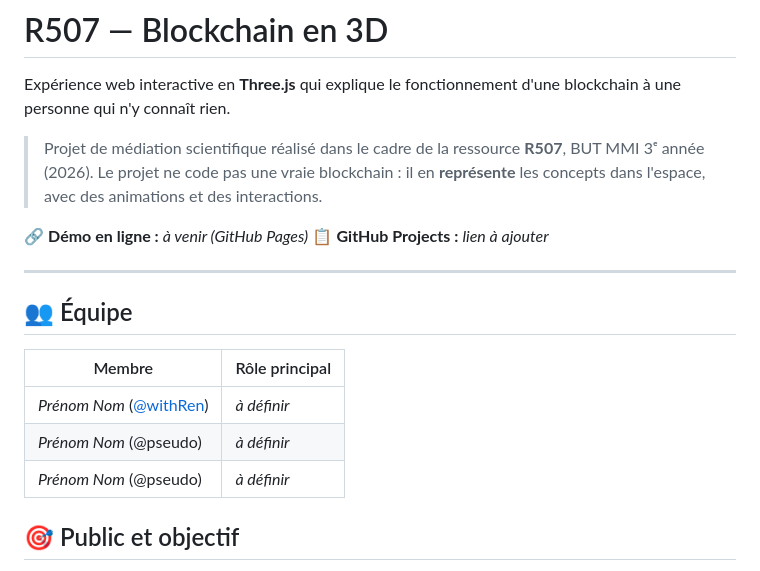
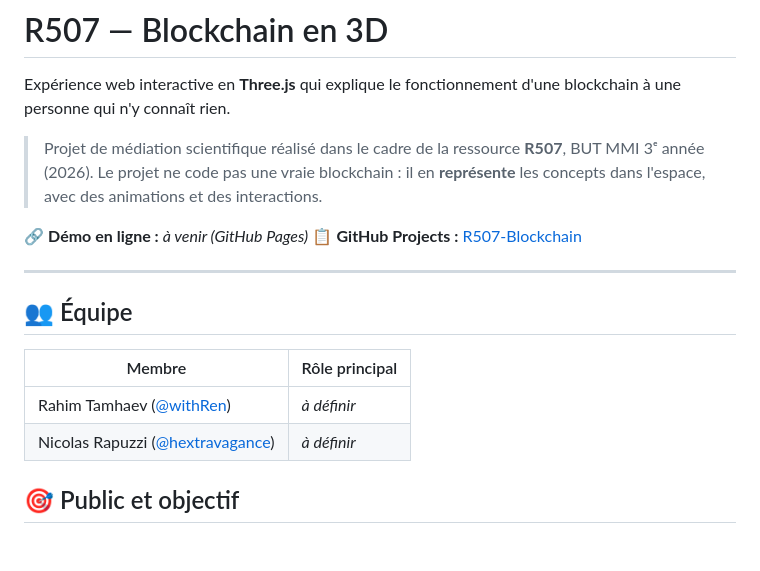
Before and after one commit to withRen/R507-Blockchain, a Markdown page: README.md, the part around the change. GitHub-like rendering; blank space fills up the shorter version.

Commit message:
docs: équipe et lien du GitHub Project

```diff
--- a/README.md
+++ b/README.md
@@ -6,7 +6,7 @@ Expérience web interactive en **Three.js** qui explique le fonctionnement d'une
 > Le projet ne code pas une vraie blockchain : il en **représente** les concepts dans l'espace, avec des animations et des interactions.
 
 🔗 **Démo en ligne :** _à venir (GitHub Pages)_
-📋 **GitHub Projects :** _lien à ajouter_
+📋 **GitHub Projects :** [R507-Blockchain](https://github.com/users/withRen/projects/3)
 
 ---
 
@@ -14,9 +14,8 @@ Expérience web interactive en **Three.js** qui explique le fonctionnement d'une
 
 | Membre | Rôle principal |
 |---|---|
-| _Prénom Nom_ ([@withRen](https://github.com/withRen)) | _à définir_ |
-| _Prénom Nom_ (@pseudo) | _à définir_ |
-| _Prénom Nom_ (@pseudo) | _à définir_ |
+| Rahim Tamhaev ([@withRen](https://github.com/withRen)) | _à définir_ |
+| Nicolas Rapuzzi ([@hextravagance](https://github.com/hextravagance)) | _à définir_ |
 
 ## 🎯 Public et objectif
 
```
